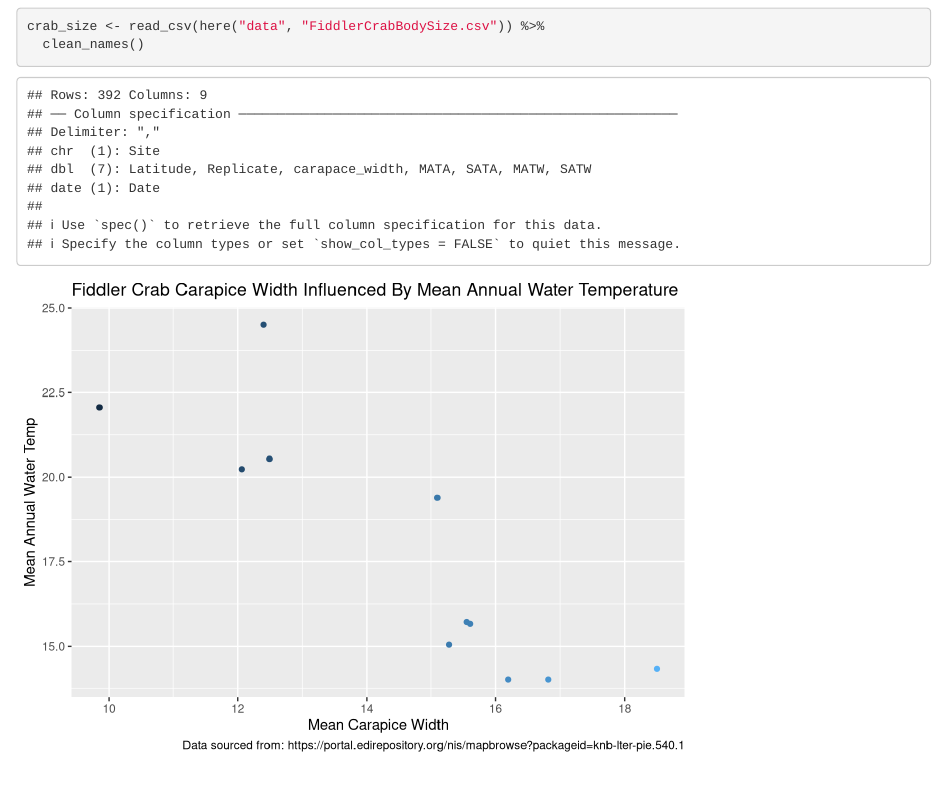
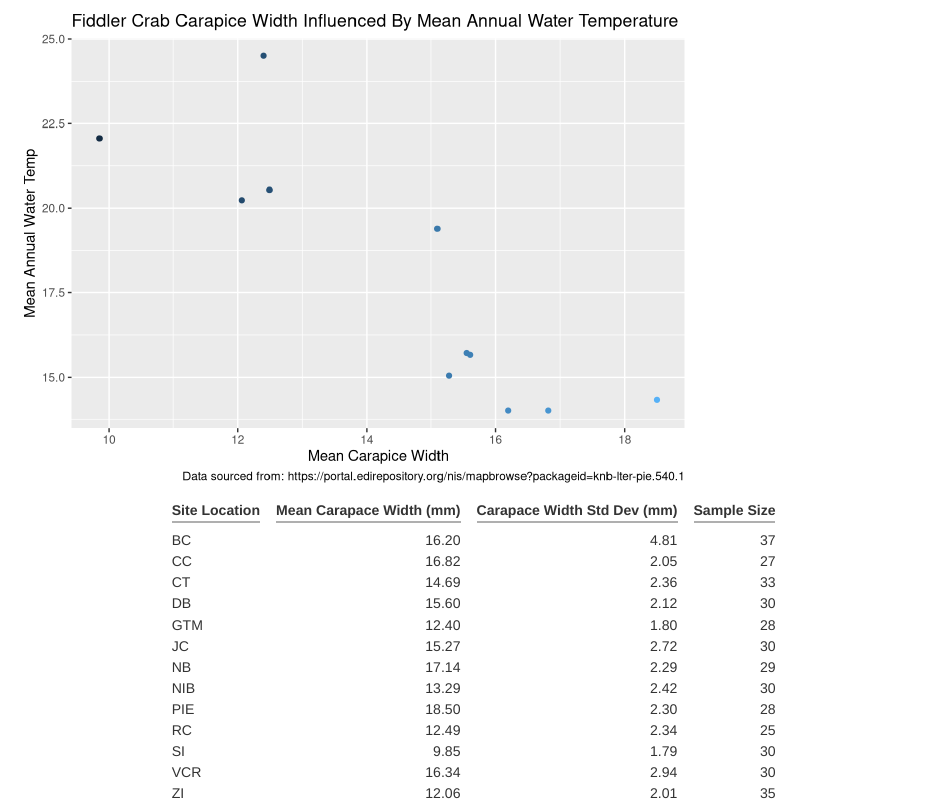
Before and after one commit to juliaparish/fiddler-crab-sizes, an R Markdown document (docs/crab_size.Rmd): the page in a window 1100 px wide, from 120 px down before the commit and from 390 px down after it. Rendered offline with R 4.5, knitr and Pandoc, with nearby package versions; column names are cleaned by a stand-in for the janitor package.

Commit message:
created carapace table

````diff
--- a/docs/crab_size.Rmd
+++ b/docs/crab_size.Rmd
@@ -11,6 +11,7 @@ knitr::opts_chunk$set(echo = TRUE)
 library(tidyverse)
 library(here)
 library(janitor)
+library(kableExtra)
 
 ```
 
@@ -33,3 +34,21 @@ ggplot(data = daily_summary, aes(x = daily_carapice_width, y = daily_matw)) +
        title = "Fiddler Crab Carapice Width Influenced By Mean Annual Water Temperature",
        caption = "Data sourced from: https://portal.edirepository.org/nis/mapbrowse?packageid=knb-lter-pie.540.1")
 ```
+
+```{r, echo=FALSE}
+crab_summary <- crab_size %>%
+  group_by(site) %>%
+  summarize(mean = round(mean(carapace_width), 2),
+            sd = round(sd(carapace_width),2),
+            sample_size = n())
+```
+
+```{r, echo=FALSE}
+crab_table <- crab_summary %>%
+  kable(col.names = c("Site Location", "Mean Carapace Width (mm)", "Carapace Width Std Dev (mm)", "Sample Size")) %>%
+  kable_minimal(full_width = FALSE)
+
+crab_table
+
+
+```
````
Also changed, not shown: 1 other file.
